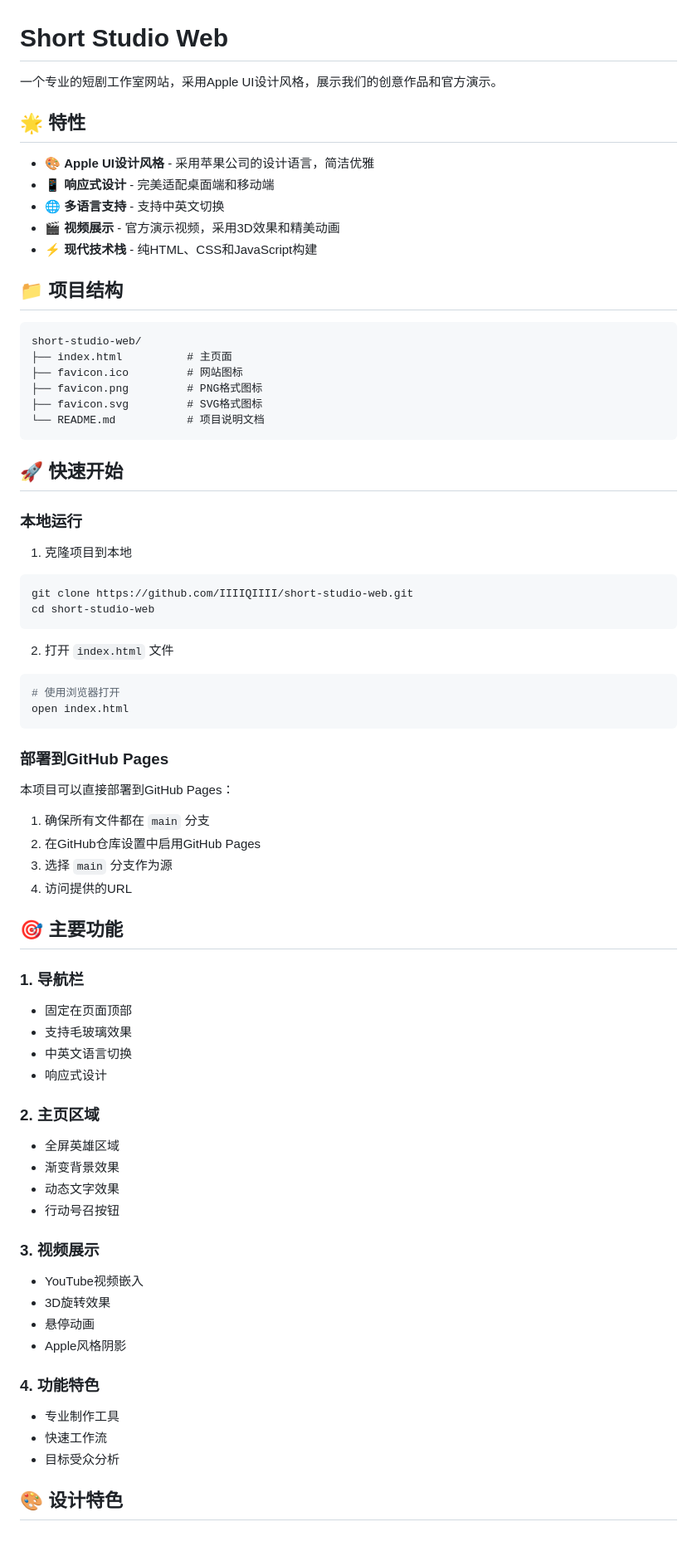
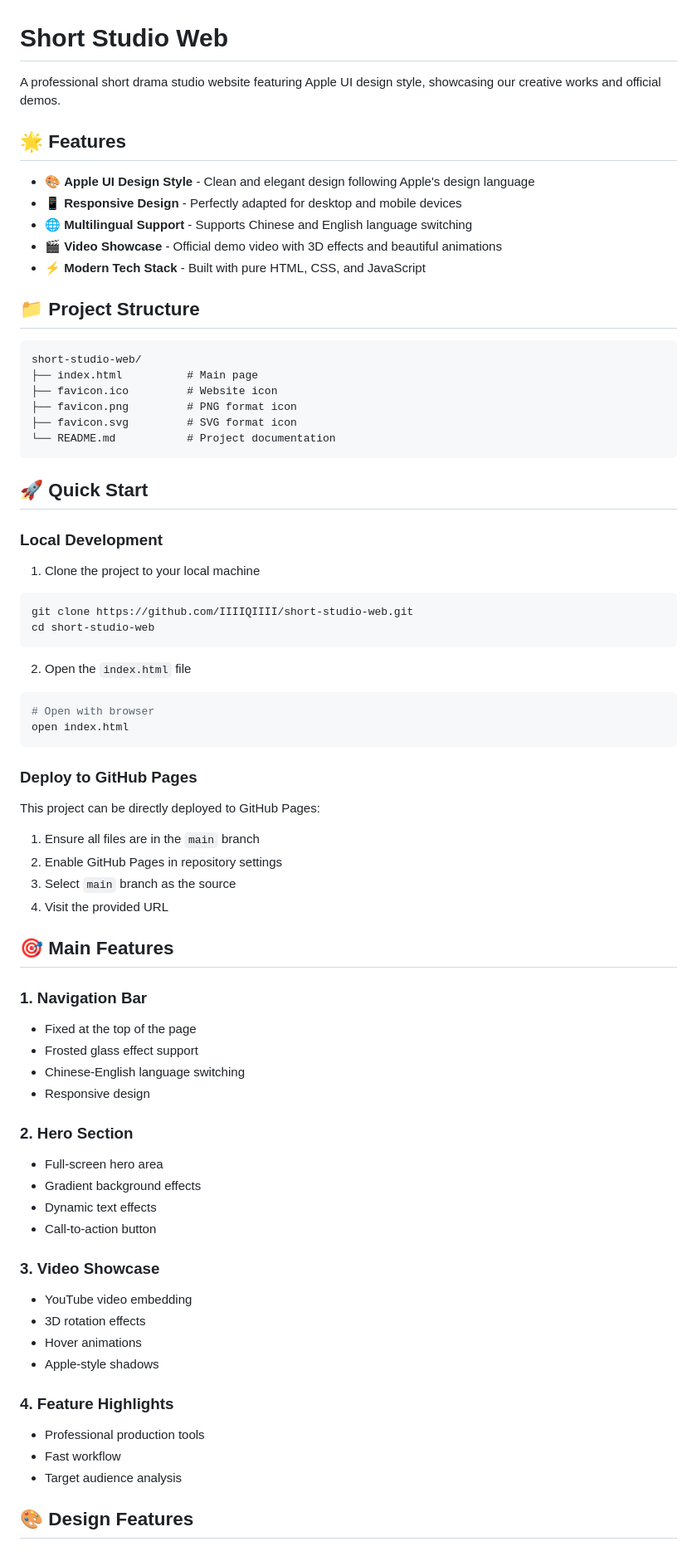
Before and after one commit to IIIIQIIII/short-studio-web, a Markdown page: README.md, the part around one of its changes. Shown at 83% size. Rendered like a GitHub page.

Commit message:
Update website - 2025-09-21 18:34:26

````diff
--- a/README.md
+++ b/README.md
@@ -1,75 +1,75 @@
 # Short Studio Web
 
-一个专业的短剧工作室网站，采用Apple UI设计风格，展示我们的创意作品和官方演示。
+A professional short drama studio website featuring Apple UI design style, showcasing our creative works and official demos.
 
-## 🌟 特性
+## 🌟 Features
 
-- 🎨 **Apple UI设计风格** - 采用苹果公司的设计语言，简洁优雅
-- 📱 **响应式设计** - 完美适配桌面端和移动端
-- 🌐 **多语言支持** - 支持中英文切换
-- 🎬 **视频展示** - 官方演示视频，采用3D效果和精美动画
-- ⚡ **现代技术栈** - 纯HTML、CSS和JavaScript构建
+- 🎨 **Apple UI Design Style** - Clean and elegant design following Apple's design language
+- 📱 **Responsive Design** - Perfectly adapted for desktop and mobile devices
+- 🌐 **Multilingual Support** - Supports Chinese and English language switching
+- 🎬 **Video Showcase** - Official demo video with 3D effects and beautiful animations
+- ⚡ **Modern Tech Stack** - Built with pure HTML, CSS, and JavaScript
 
-## 📁 项目结构
+## 📁 Project Structure
 
 ```
 short-studio-web/
-├── index.html          # 主页面
-├── favicon.ico         # 网站图标
-├── favicon.png         # PNG格式图标
-├── favicon.svg         # SVG格式图标
-└── README.md           # 项目说明文档
+├── index.html          # Main page
+├── favicon.ico         # Website icon
+├── favicon.png         # PNG format icon
+├── favicon.svg         # SVG format icon
+└── README.md           # Project documentation
 ```
 
-## 🚀 快速开始
+## 🚀 Quick Start
 
-### 本地运行
+### Local Development
 
-1. 克隆项目到本地
+1. Clone the project to your local machine
 ```bash
 git clone https://github.com/IIIIQIIII/short-studio-web.git
 cd short-studio-web
 ```
 
-2. 打开 `index.html` 文件
+2. Open the `index.html` file
 ```bash
-# 使用浏览器打开
+# Open with browser
 open index.html
 ```
 
-### 部署到GitHub Pages
+### Deploy to GitHub Pages
 
-本项目可以直接部署到GitHub Pages：
+This project can be directly deployed to GitHub Pages:
 
-1. 确保所有文件都在 `main` 分支
-2. 在GitHub仓库设置中启用GitHub Pages
-3. 选择 `main` 分支作为源
-4. 访问提供的URL
+1. Ensure all files are in the `main` branch
+2. Enable GitHub Pages in repository settings
+3. Select `main` branch as the source
+4. Visit the provided URL
 
-## 🎯 主要功能
+## 🎯 Main Features
 
-### 1. 导航栏
-- 固定在页面顶部
-- 支持毛玻璃效果
-- 中英文语言切换
-- 响应式设计
+### 1. Navigation Bar
+- Fixed at the top of the page
+- Frosted glass effect support
+- Chinese-English language switching
+- Responsive design
 
-### 2. 主页区域
-- 全屏英雄区域
-- 渐变背景效果
-- 动态文字效果
-- 行动号召按钮
+### 2. Hero Section
+- Full-screen hero area
+- Gradient background effects
+- Dynamic text effects
+- Call-to-action button
 
-### 3. 视频展示
-- YouTube视频嵌入
-- 3D旋转效果
-- 悬停动画
-- Apple风格阴影
+### 3. Video Showcase
+- YouTube video embedding
+- 3D rotation effects
+- Hover animations
+- Apple-style shadows
 
-### 4. 功能特色
-- 专业制作工具
-- 快速工作流
-- 目标受众分析
+### 4. Feature Highlights
+- Professional production tools
+- Fast workflow
+- Target audience analysis
 
-## 🎨 设计特色
+## 🎨 Design Features
 
````
Also changed, not shown: other parts of README.md (+64 -64 lines).
